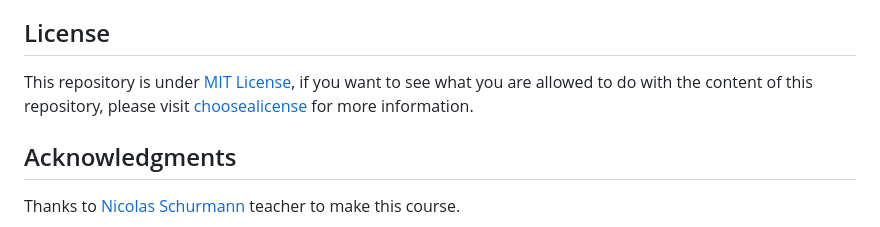
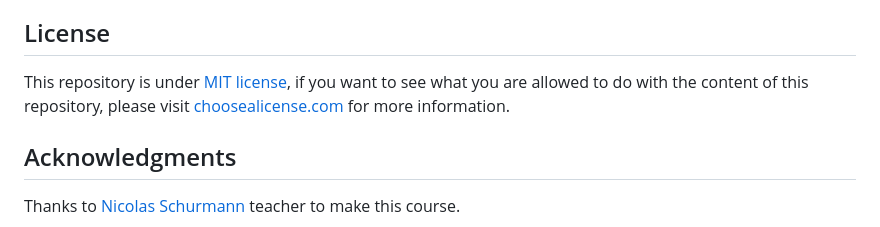
Before and after one commit to hozlucas28/JS-Complementary-Course-2023, a Markdown page: README.md, the part around the change. Drawn GitHub-style.

```diff
--- a/README.md
+++ b/README.md
@@ -100,7 +100,7 @@
     License
 </h2>
 <p>
-    This repository is under <a href="./LICENSE" target="_blank">MIT License</a>, if you want to see what you are allowed to do with the content of this repository, please visit <a href="https://choosealicense.com/licenses/" target="_blank">choosealicense</a> for more information.
+    This repository is under <a href="./LICENSE" target="_blank">MIT license</a>, if you want to see what you are allowed to do with the content of this repository, please visit <a href="https://choosealicense.com/licenses/" target="_blank">choosealicense.com</a> for more information.
 </p>
 
 <h2>
```
